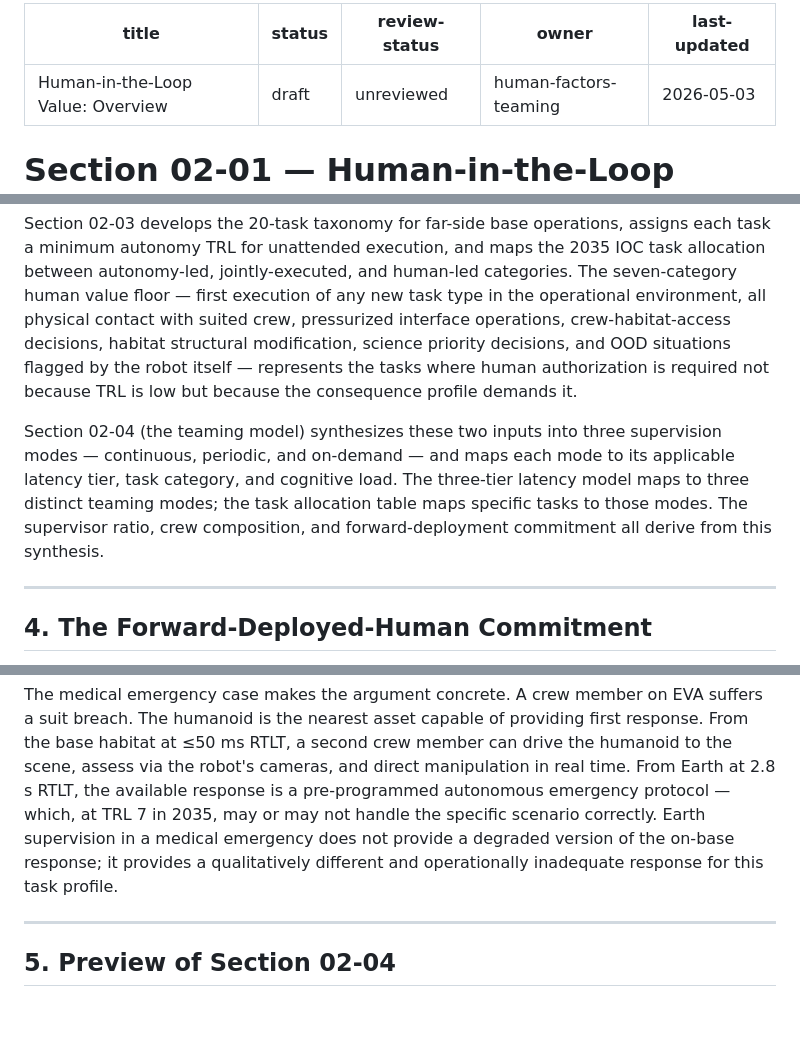
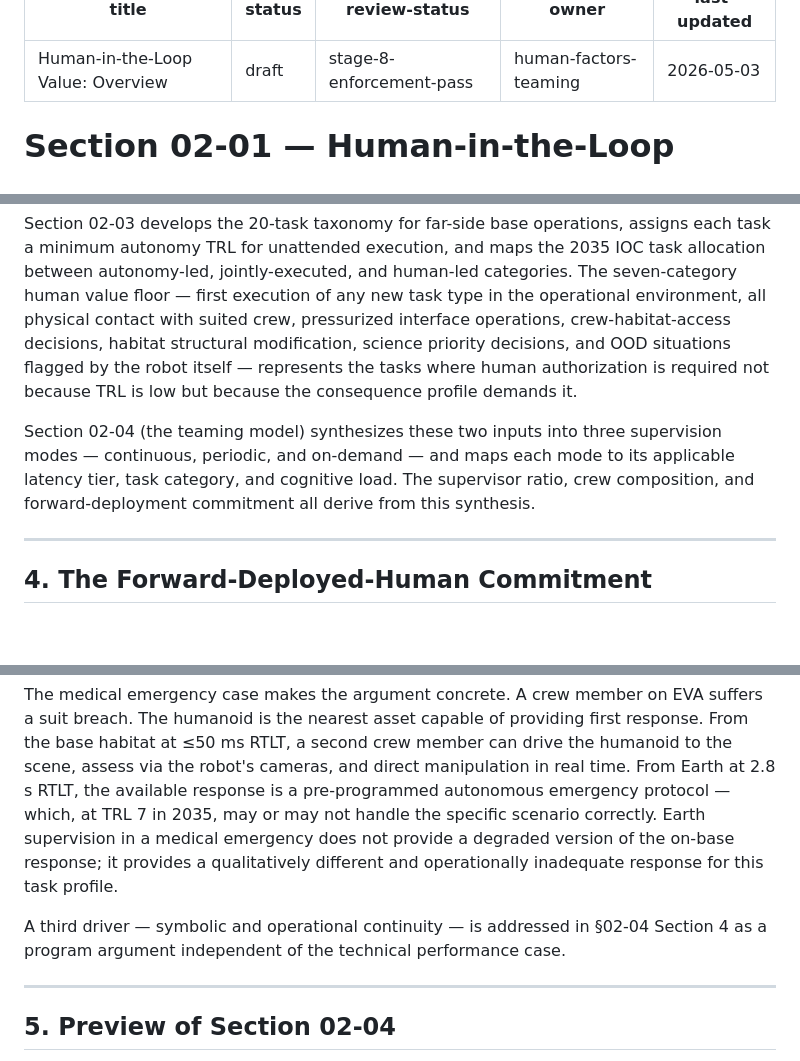
Before and after one commit to mhbealey/hello-world, a Markdown page: study/02-human-in-the-loop/01-overview.md, 3 parts joined by grey strips. Rendered like a GitHub page; blank space fills up the shorter version.

```diff
--- a/study/02-human-in-the-loop/01-overview.md
+++ b/study/02-human-in-the-loop/01-overview.md
@@ -1,7 +1,7 @@
 ---
 title: "Human-in-the-Loop Value: Overview"
 status: draft
-review-status: unreviewed
+review-status: stage-8-enforcement-pass
 owner: human-factors-teaming
 last-updated: 2026-05-03
 ---
@@ -46,7 +46,7 @@ Section 02-02 derives the three-tier latency architecture from physics: Tier A (
 
 Section 02-03 develops the 20-task taxonomy for far-side base operations, assigns each task a minimum autonomy TRL for unattended execution, and maps the 2035 IOC task allocation between autonomy-led, jointly-executed, and human-led categories. The seven-category human value floor — first execution of any new task type in the operational environment, all physical contact with suited crew, pressurized interface operations, crew-habitat-access decisions, habitat structural modification, science priority decisions, and OOD situations flagged by the robot itself — represents the tasks where human authorization is required not because TRL is low but because the consequence profile demands it.
 
-Section 02-04 (the teaming model) synthesizes these two inputs into three supervision modes — continuous, periodic, and on-demand — and maps each mode to its applicable latency tier, task category, and cognitive load. The three-tier latency model maps to three distinct teaming modes; the task allocation table maps specific tasks to those modes. The supervisor ratio, crew composition, and forward-deployment commitment all derive from this synthesis.
+Section 02-04 (the teaming model) synthesizes these two inputs into three supervision modes — continuous, periodic, and on-demand — and maps each mode to its applicable latency tier, task category, and cognitive load. The supervisor ratio, crew composition, and forward-deployment commitment all derive from this synthesis.
 
 ---
 
@@ -62,6 +62,8 @@ Earth supervision is not eliminated; it serves a real and important function. Ea
 
 The medical emergency case makes the argument concrete. A crew member on EVA suffers a suit breach. The humanoid is the nearest asset capable of providing first response. From the base habitat at ≤50 ms RTLT, a second crew member can drive the humanoid to the scene, assess via the robot's cameras, and direct manipulation in real time. From Earth at 2.8 s RTLT, the available response is a pre-programmed autonomous emergency protocol — which, at TRL 7 in 2035, may or may not handle the specific scenario correctly. Earth supervision in a medical emergency does not provide a degraded version of the on-base response; it provides a qualitatively different and operationally inadequate response for this task profile.
 
+A third driver — symbolic and operational continuity — is addressed in §02-04 Section 4 as a program argument independent of the technical performance case.
+
 ---
 
 ## 5. Preview of Section 02-04
```
Also changed, not shown: other parts of study/02-human-in-the-loop/01-overview.md (+1 -3 lines), study/05-cross-cutting/margins-and-assumptions.md (+3 -3 lines).
